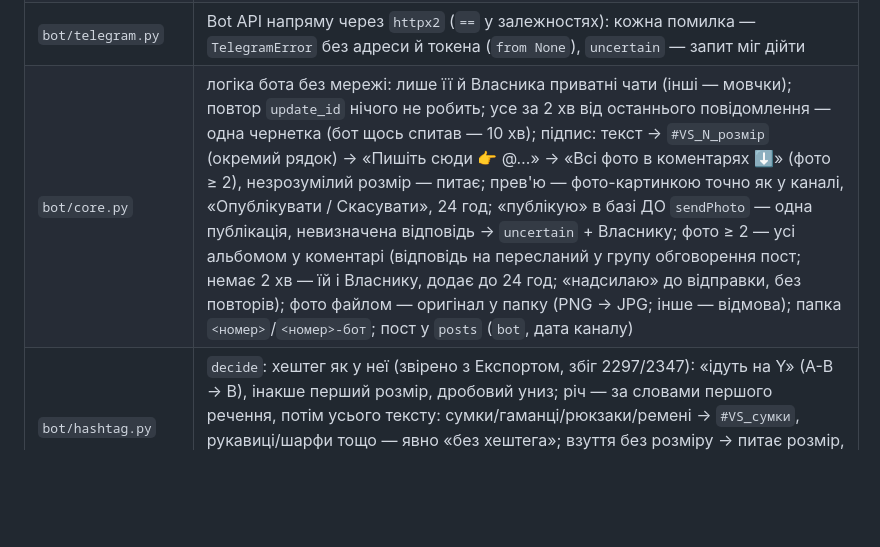
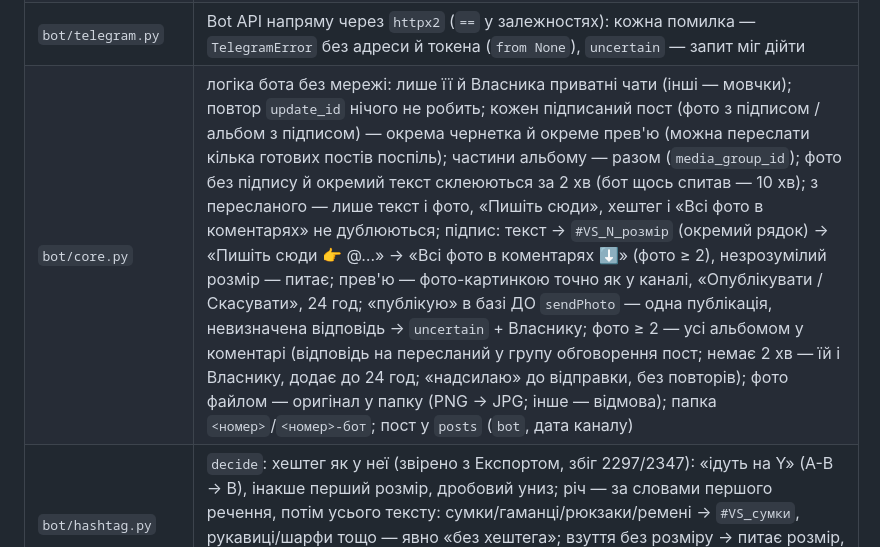
Before and after one commit to nuskelo/shafa, a Markdown page: CLAUDE.md, the part around the change. GitHub-like rendering; blank space fills up the shorter version.

Commit message:
docs: CLAUDE.md — чернетки бота для пересланих постів
Co-Authored-By: Claude Opus 5.5 (1M context) <noreply@anthropic.com>

```diff
--- a/CLAUDE.md
+++ b/CLAUDE.md
@@ -98,7 +98,7 @@ DRIFT зупиняє, якщо міняє те, що будуємо, або ви
 | `robot/lock.py` | замок «один робот» — файловий замок ОС (`flock`/`msvcrt.locking`), знімається сам, коли процес помирає; беруть усі режими, що відкривають профіль Chrome; без PID-перевірок |
 | `robot/control.py` | стан робота для екрана (замок + `sessions`), запуск окремим процесом (Mac — своя сесія ОС, Windows — без вікна); `spawn(..., program="bot")` — так само бот |
 | `bot/telegram.py` | Bot API напряму через `httpx2` (`==` у залежностях): кожна помилка — `TelegramError` без адреси й токена (`from None`), `uncertain` — запит міг дійти |
-| `bot/core.py` | логіка бота без мережі: лише її й Власника приватні чати (інші — мовчки); повтор `update_id` нічого не робить; усе за 2 хв від останнього повідомлення — одна чернетка (бот щось спитав — 10 хв); підпис: текст → `#VS_N_розмір` (окремий рядок) → «Пишіть сюди 👉 @…» → «Всі фото в коментарях ⬇️» (фото ≥ 2), незрозумілий розмір — питає; прев'ю — фото-картинкою точно як у каналі, «Опублікувати / Скасувати», 24 год; «публікую» в базі ДО `sendPhoto` — одна публікація, невизначена відповідь → `uncertain` + Власнику; фото ≥ 2 — усі альбомом у коментарі (відповідь на пересланий у групу обговорення пост; немає 2 хв — їй і Власнику, додає до 24 год; «надсилаю» до відправки, без повторів); фото файлом — оригінал у папку (PNG → JPG; інше — відмова); папка `<номер>`/`<номер>-бот`; пост у `posts` (`bot`, дата каналу) |
+| `bot/core.py` | логіка бота без мережі: лише її й Власника приватні чати (інші — мовчки); повтор `update_id` нічого не робить; кожен підписаний пост (фото з підписом / альбом з підписом) — окрема чернетка й окреме прев'ю (можна переслати кілька готових постів поспіль); частини альбому — разом (`media_group_id`); фото без підпису й окремий текст склеюються за 2 хв (бот щось спитав — 10 хв); з пересланого — лише текст і фото, «Пишіть сюди», хештег і «Всі фото в коментарях» не дублюються; підпис: текст → `#VS_N_розмір` (окремий рядок) → «Пишіть сюди 👉 @…» → «Всі фото в коментарях ⬇️» (фото ≥ 2), незрозумілий розмір — питає; прев'ю — фото-картинкою точно як у каналі, «Опублікувати / Скасувати», 24 год; «публікую» в базі ДО `sendPhoto` — одна публікація, невизначена відповідь → `uncertain` + Власнику; фото ≥ 2 — усі альбомом у коментарі (відповідь на пересланий у групу обговорення пост; немає 2 хв — їй і Власнику, додає до 24 год; «надсилаю» до відправки, без повторів); фото файлом — оригінал у папку (PNG → JPG; інше — відмова); папка `<номер>`/`<номер>-бот`; пост у `posts` (`bot`, дата каналу) |
 | `bot/hashtag.py` | `decide`: хештег як у неї (звірено з Експортом, збіг 2297/2347): «ідуть на Y» (A-B → B), інакше перший розмір, дробовий униз; річ — за словами першого речення, потім усього тексту: сумки/гаманці/рюкзаки/ремені → `#VS_сумки`, рукавиці/шарфи тощо — явно «без хештега»; взуття без розміру → питає розмір, річ не впізнано → питає що це; уже є — не дублює. **Мовчки без хештега — ніколи**; її рядок «без хештега» — явна згода (у пост не йде) |
 | `bot/run.py` | налаштування; на старті: бот — адмін каналу з `can_post_messages`, у каналу є група обговорення, бот — її адмін, учасники писати не можуть (інакше не стартує); довге опитування (25 с, 1 с поки чекаємо прев'ю), `bot_status` для екрана |
 | `robot/fake.py` | підставна Шафа для тестів і «мавпи» (`--fake-shafa`, прихований): локальний сервер, браузер пускає лише 127.0.0.1 |
```
